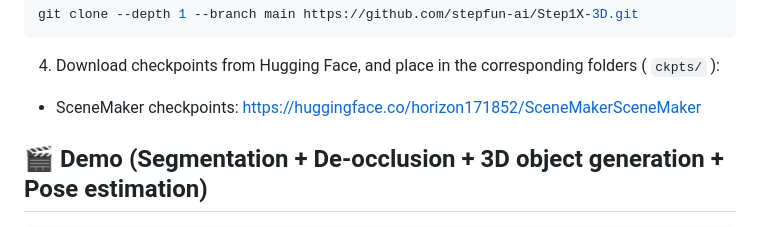
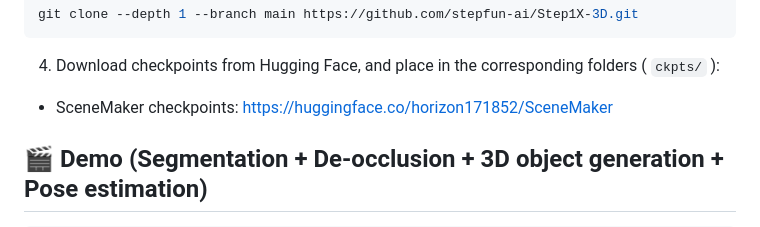
Before and after one commit to IDEA-Research/SceneMaker, a Markdown page: README.md, the part around the change. Drawn GitHub-style.

```diff
--- a/README.md
+++ b/README.md
@@ -139,7 +139,7 @@ git clone --depth 1 --branch main https://github.com/stepfun-ai/Step1X-3D.git
 
 4. Download checkpoints from Hugging Face, and place in the corresponding folders ( `ckpts/` ):
 
-- SceneMaker checkpoints: https://huggingface.co/horizon171852/SceneMakerSceneMaker
+- SceneMaker checkpoints: [https://huggingface.co/horizon171852/SceneMaker](https://huggingface.co/horizon171852/SceneMaker)
 
 ## 🎬 Demo (Segmentation + De-occlusion + 3D object generation + Pose estimation)
 
```
